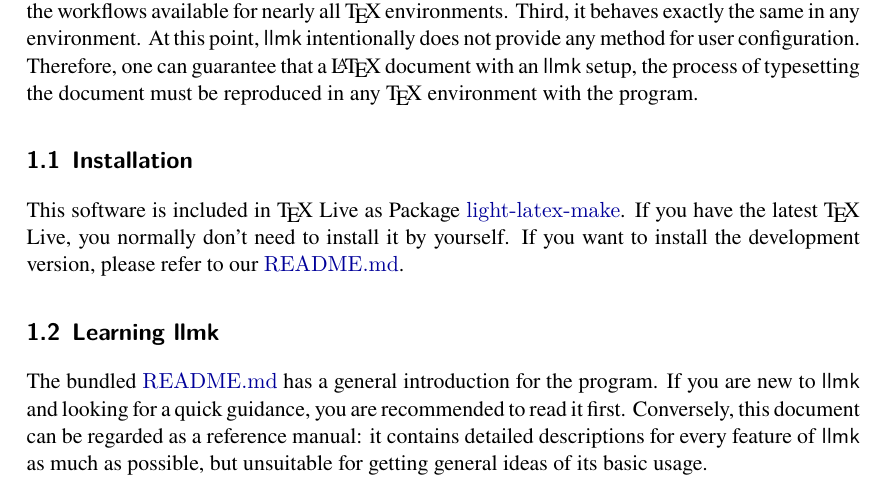
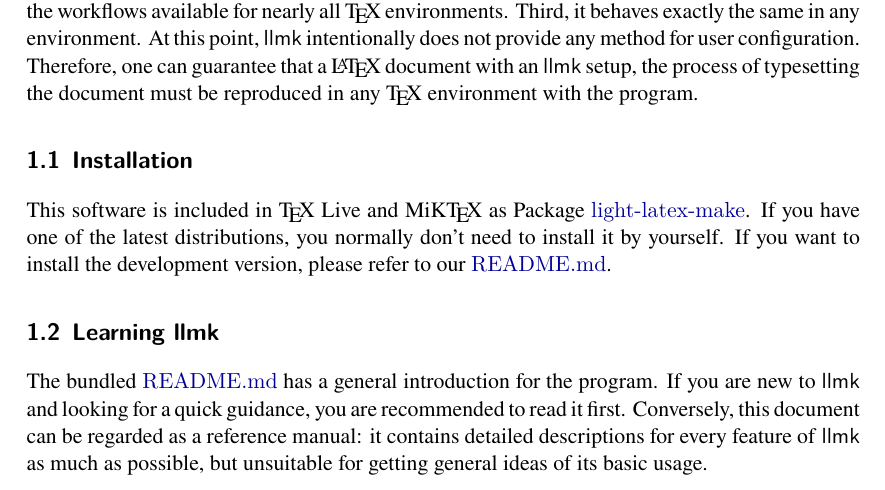
Before and after one commit to wtsnjp/llmk, a LaTeX document (doc/llmk.tex): part of page 1 of 16, cut so that both start at the same text. Compiled offline with XeLaTeX; a missing font is replaced by an installed copy or a similar font; a LaTeX package or settings file that is missing is left out.

Commit message:
mention miktex [ci skip]

```diff
--- a/doc/llmk.tex
+++ b/doc/llmk.tex
@@ -38,11 +38,10 @@ in any {\TeX} environment with the program.
 
 \subsection{Installation}
 
-This software is included in {\TeX} Live as Package \code{light-latex-make}. If
-you have the latest {\TeX} Live, you normally don't need to install it by
-yourself. If you want to install the development version, please refer to our
-{\README}.
-% TODO: mention MiKTeX when ready
+This software is included in {\TeX} Live and MiK{\TeX} as Package
+\code{light-latex-make}. If you have one of the latest distributions, you
+normally don't need to install it by yourself. If you want to install the
+development version, please refer to our {\README}.
 
 \subsection{Learning \prog{llmk}}
 
```
Also changed, not shown: README.md.
